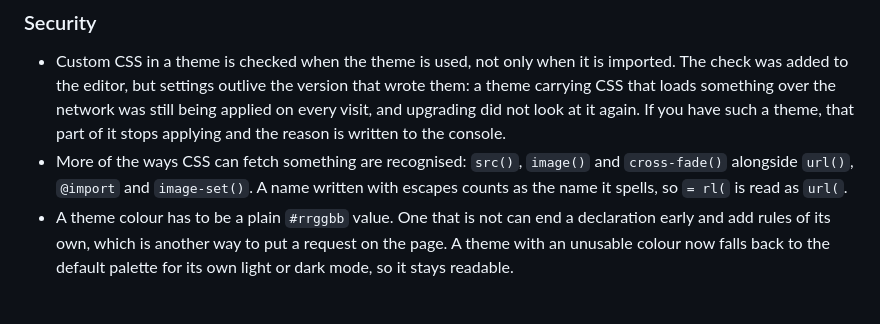
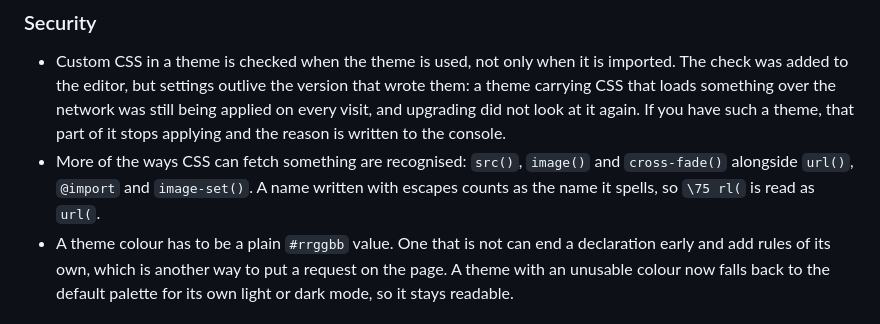
Before and after one commit to RoyPiring/nextwork-theme-studio, a Markdown page: CHANGELOG.md, the part around one of its changes. GitHub-like rendering.

```diff
--- a/CHANGELOG.md
+++ b/CHANGELOG.md
@@ -19,7 +19,7 @@ were never released.
   the reason is written to the console.
 - More of the ways CSS can fetch something are recognised: `src()`, `image()`
   and `cross-fade()` alongside `url()`, `@import` and `image-set()`. A name
-  written with escapes counts as the name it spells, so `= rl(` is read as
+  written with escapes counts as the name it spells, so `\75 rl(` is read as
   `url(`.
 - A theme colour has to be a plain `#rrggbb` value. One that is not can end
   a declaration early and add rules of its own, which is another way to put a
```
Also changed, not shown: other parts of CHANGELOG.md (+1 -1 lines).
